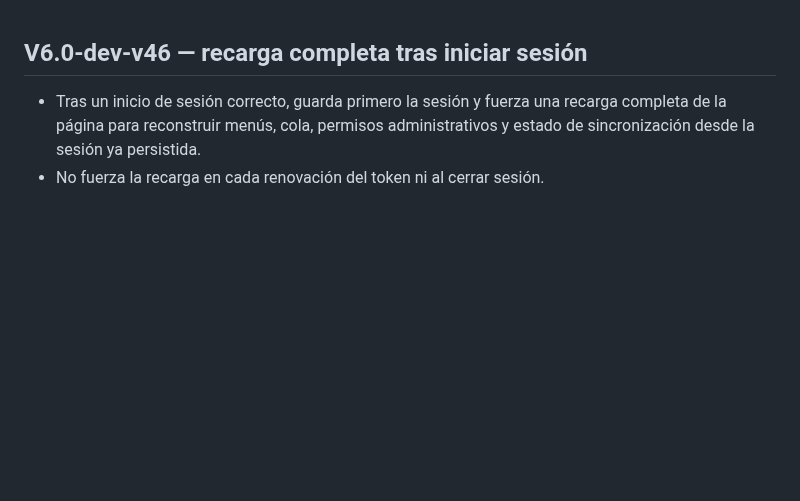
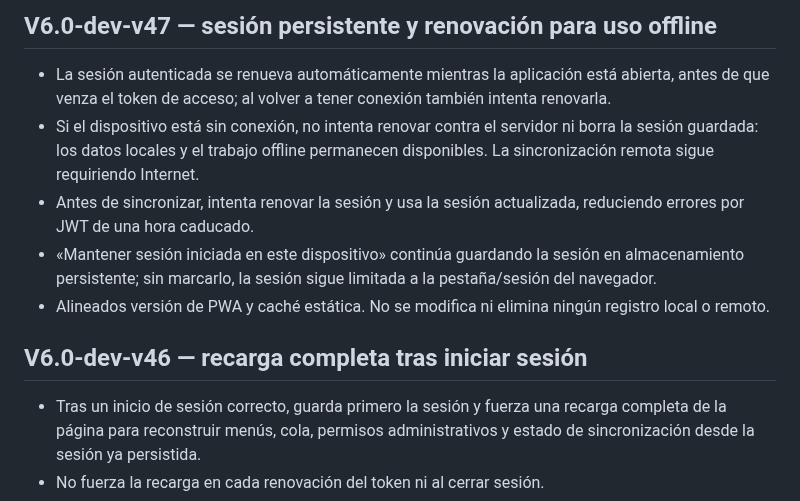
Before and after one commit to nexumapps/nexumapps.github.io, a Markdown page: CHANGELOG.md, the part around the change. Rendered like a GitHub page; blank space fills up the shorter version.

Commit message:
Documentar V6.0-dev-v47

```diff
--- a/CHANGELOG.md
+++ b/CHANGELOG.md
@@ -1,3 +1,10 @@
+## V6.0-dev-v47 — sesión persistente y renovación para uso offline
+- La sesión autenticada se renueva automáticamente mientras la aplicación está abierta, antes de que venza el token de acceso; al volver a tener conexión también intenta renovarla.
+- Si el dispositivo está sin conexión, no intenta renovar contra el servidor ni borra la sesión guardada: los datos locales y el trabajo offline permanecen disponibles. La sincronización remota sigue requiriendo Internet.
+- Antes de sincronizar, intenta renovar la sesión y usa la sesión actualizada, reduciendo errores por JWT de una hora caducado.
+- «Mantener sesión iniciada en este dispositivo» continúa guardando la sesión en almacenamiento persistente; sin marcarlo, la sesión sigue limitada a la pestaña/sesión del navegador.
+- Alineados versión de PWA y caché estática. No se modifica ni elimina ningún registro local o remoto.
+
 ## V6.0-dev-v46 — recarga completa tras iniciar sesión
 - Tras un inicio de sesión correcto, guarda primero la sesión y fuerza una recarga completa de la página para reconstruir menús, cola, permisos administrativos y estado de sincronización desde la sesión ya persistida.
 - No fuerza la recarga en cada renovación del token ni al cerrar sesión.
```
